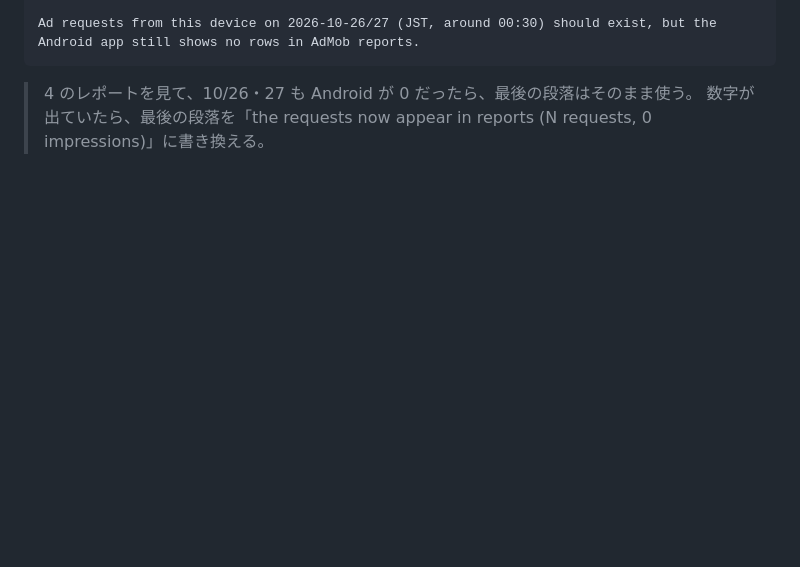
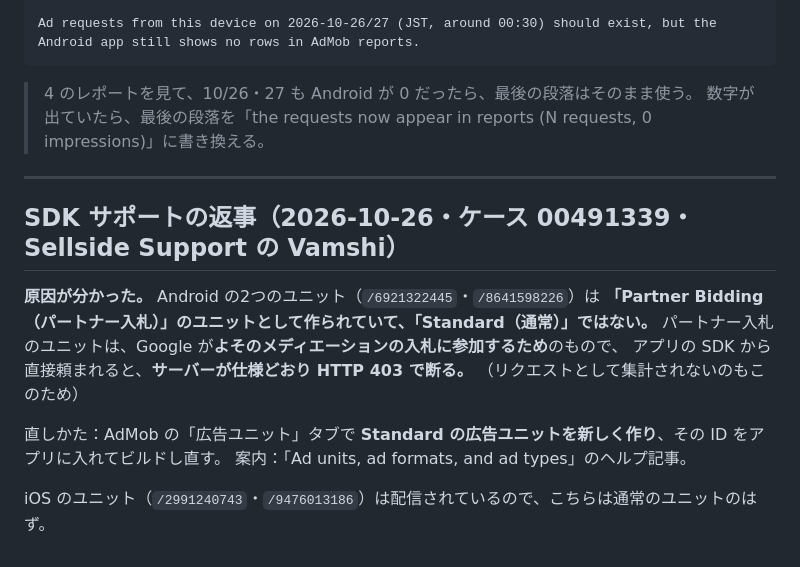
Before and after one commit to lonlordleon-boop/robospeed, a Markdown page: app/store/admob-inquiry.md, the part around the change. GitHub-like rendering; blank space fills up the shorter version.

Commit message:
AdMob SDK サポートの返事：Android のユニットがパートナー入札用で 403 になっていた
Co-Authored-By: Claude Opus 5.5 <noreply@anthropic.com>

```diff
--- a/app/store/admob-inquiry.md
+++ b/app/store/admob-inquiry.md
@@ -272,3 +272,18 @@ Android app still shows no rows in AdMob reports.
 
 > 4 のレポートを見て、10/26・27 も Android が 0 だったら、最後の段落はそのまま使う。
 > 数字が出ていたら、最後の段落を「the requests now appear in reports (N requests, 0 impressions)」に書き換える。
+
+---
+
+## SDK サポートの返事（2026-10-26・ケース 00491339・Sellside Support の Vamshi）
+
+**原因が分かった。** Android の2つのユニット（`/6921322445`・`/8641598226`）は
+**「Partner Bidding（パートナー入札）」のユニットとして作られていて、「Standard（通常）」ではない。**
+パートナー入札のユニットは、Google が**よそのメディエーションの入札に参加するため**のもので、
+アプリの SDK から直接頼まれると、**サーバーが仕様どおり HTTP 403 で断る。**
+（リクエストとして集計されないのもこのため）
+
+直しかた：AdMob の「広告ユニット」タブで **Standard の広告ユニットを新しく作り**、その ID をアプリに入れてビルドし直す。
+案内：「Ad units, ad formats, and ad types」のヘルプ記事。
+
+iOS のユニット（`/2991240743`・`/9476013186`）は配信されているので、こちらは通常のユニットのはず。
```
